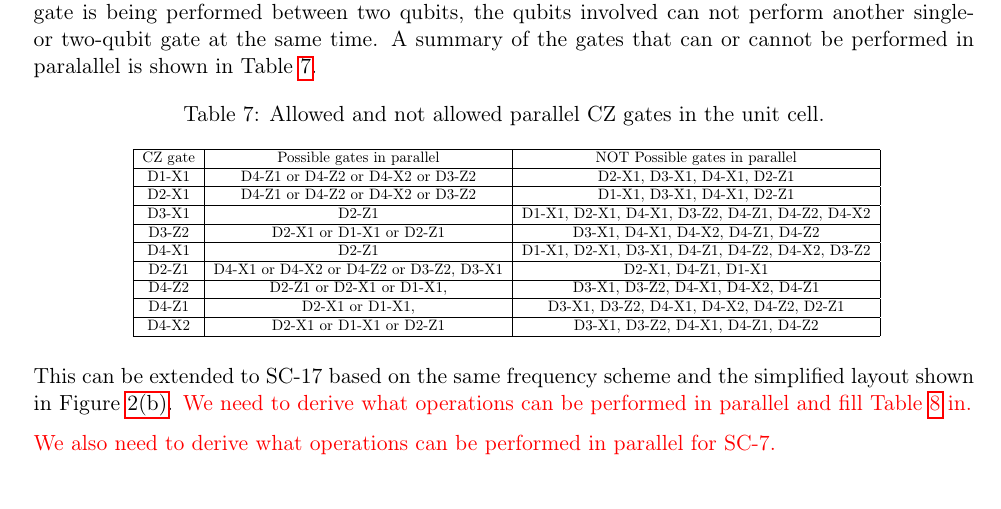
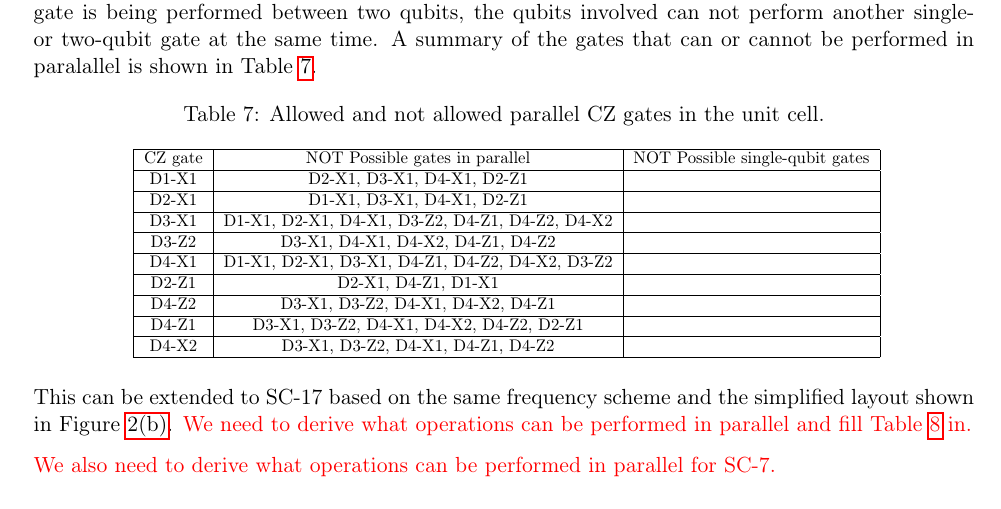
Before and after one commit to Gonaco/Constraints-superconducting-quantum-chip, a LaTeX document (constraints.tex): part of page 7 of 10, cut so that both start at the same text. Compiled offline with pdfLaTeX.

Commit message:
All possible gates column deleted

```diff
--- a/constraints.tex
+++ b/constraints.tex
@@ -506,16 +506,16 @@ Based on the unit cell in Figure \ref{cell} and assuming the frequency scheme of
 \resizebox{0.80\textwidth}{!}{
 \begin{tabular}{|c|c|c|}
 \hline
-CZ gate    &  Possible gates in parallel             & NOT Possible gates in parallel                    \\ \hline
-D1-X1      & D4-Z1 or D4-Z2 or D4-X2 or D3-Z2        & D2-X1, D3-X1, D4-X1, D2-Z1                      \\ \hline
-D2-X1      & D4-Z1 or D4-Z2 or D4-X2 or D3-Z2        & D1-X1, D3-X1, D4-X1, D2-Z1                      \\ \hline
-D3-X1      & D2-Z1                                   & D1-X1, D2-X1, D4-X1, D3-Z2, D4-Z1, D4-Z2, D4-X2                      \\ \hline
-D3-Z2      & D2-X1 or D1-X1 or D2-Z1                 & D3-X1, D4-X1, D4-X2, D4-Z1, D4-Z2                      \\ \hline
-D4-X1      & D2-Z1                                   & D1-X1, D2-X1, D3-X1, D4-Z1, D4-Z2, D4-X2, D3-Z2                      \\ \hline
-D2-Z1      & D4-X1 or D4-X2 or D4-Z2 or D3-Z2, D3-X1        & D2-X1, D4-Z1, D1-X1                     \\ \hline
-D4-Z2      & D2-Z1 or D2-X1 or D1-X1,                & D3-X1, D3-Z2, D4-X1, D4-X2, D4-Z1                       \\ \hline
-D4-Z1      & D2-X1 or D1-X1,                         & D3-X1, D3-Z2, D4-X1, D4-X2, D4-Z2, D2-Z1                       \\ \hline
-D4-X2      & D2-X1 or D1-X1 or D2-Z1                 & D3-X1, D3-Z2, D4-X1, D4-Z1, D4-Z2                      \\ \hline
+CZ gate    & NOT Possible gates in parallel                  & NOT Possible single-qubit gates   \\ \hline
+D1-X1      & D2-X1, D3-X1, D4-X1, D2-Z1                      &  \\ \hline
+D2-X1      & D1-X1, D3-X1, D4-X1, D2-Z1                      &  \\ \hline
+D3-X1      & D1-X1, D2-X1, D4-X1, D3-Z2, D4-Z1, D4-Z2, D4-X2 &                       \\ \hline
+D3-Z2      & D3-X1, D4-X1, D4-X2, D4-Z1, D4-Z2               &         \\ \hline
+D4-X1      & D1-X1, D2-X1, D3-X1, D4-Z1, D4-Z2, D4-X2, D3-Z2 &                       \\ \hline
+D2-Z1             & D2-X1, D4-Z1, D1-X1                      & \\ \hline
+D4-Z2      & D3-X1, D3-Z2, D4-X1, D4-X2, D4-Z1               &          \\ \hline
+D4-Z1      & D3-X1, D3-Z2, D4-X1, D4-X2, D4-Z2, D2-Z1        &                 \\ \hline
+D4-X2      & D3-X1, D3-Z2, D4-X1, D4-Z1, D4-Z2               &         \\ \hline
 
 \end{tabular}}
 \end{table}
```
